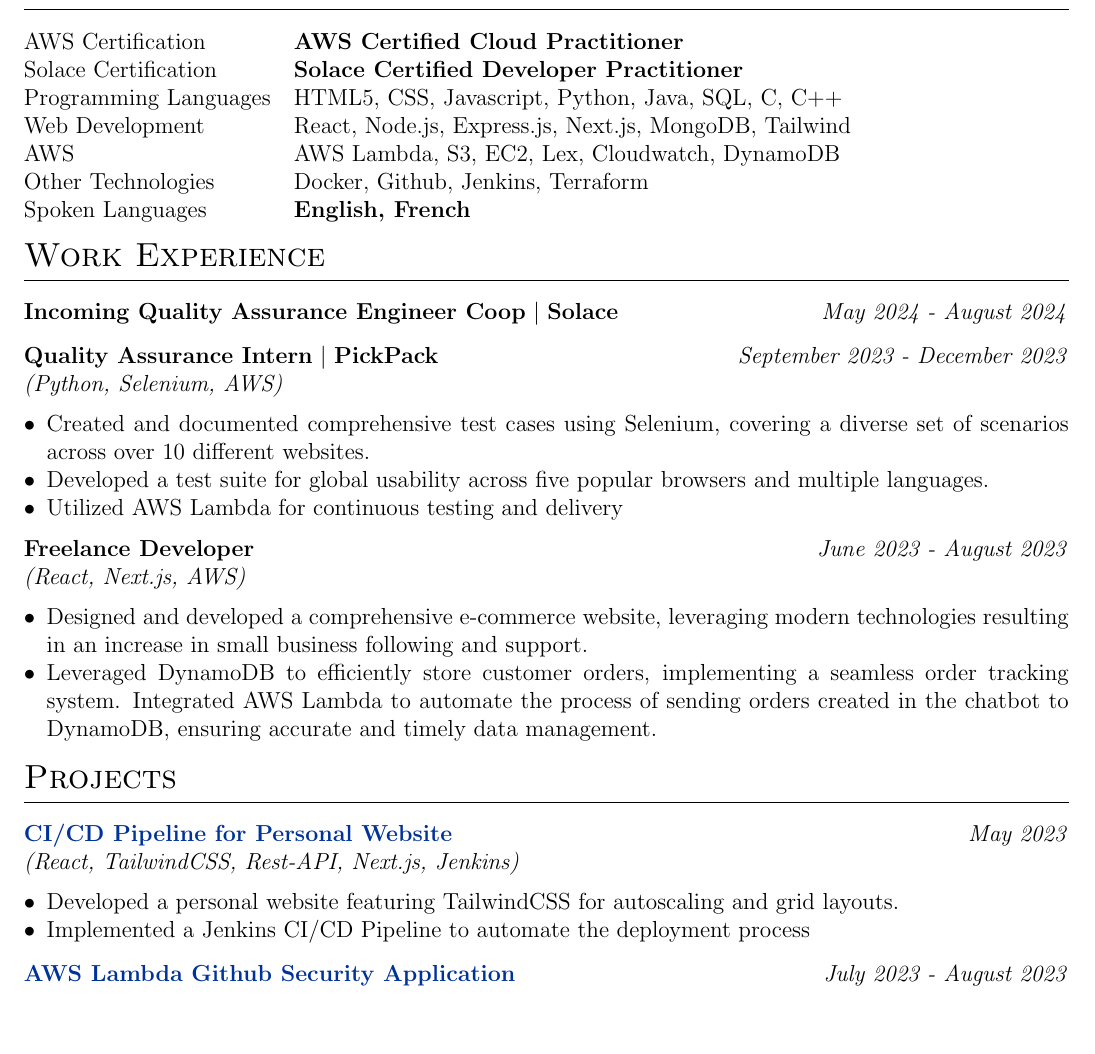
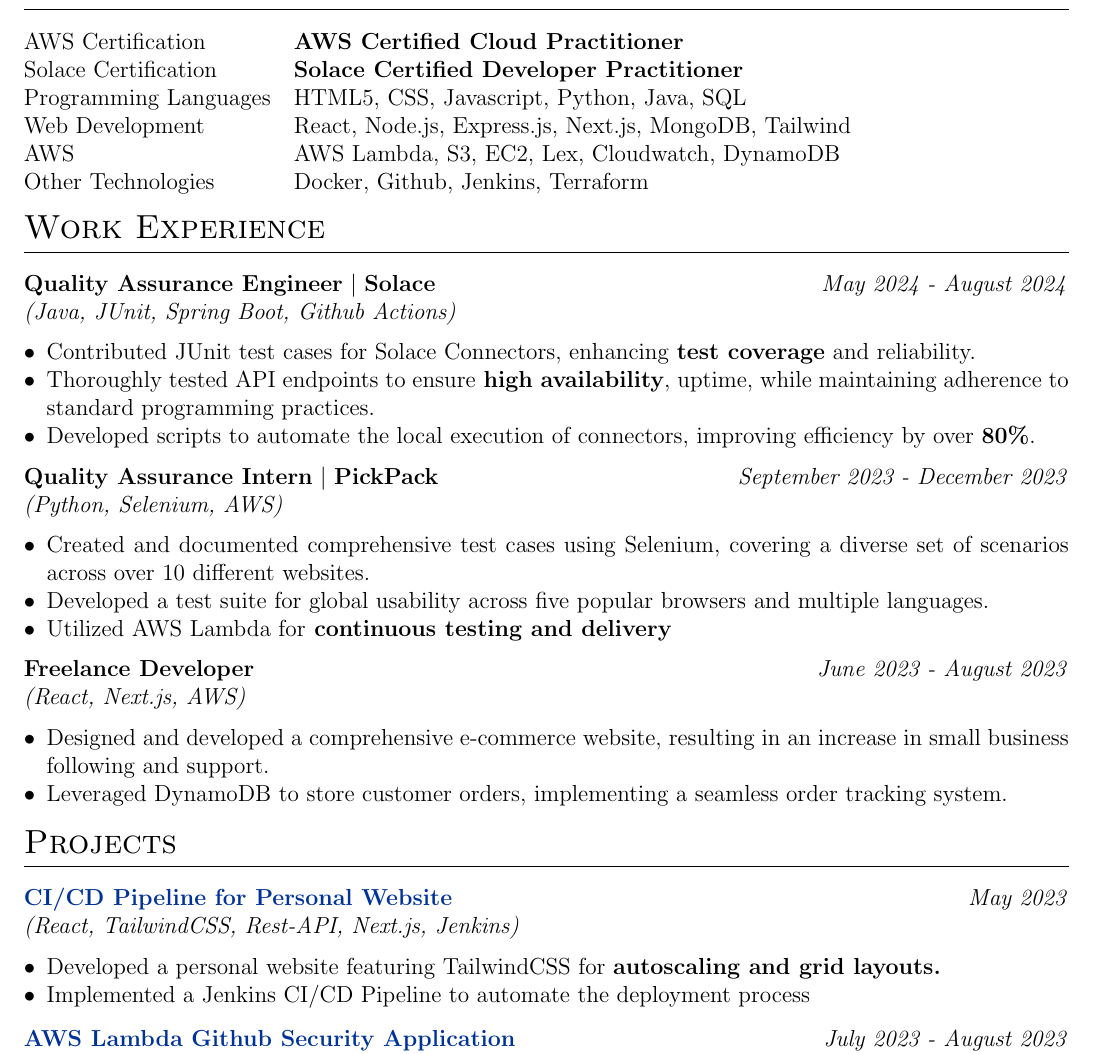
Before and after one commit to IshanPhadte776/IshanPhadte776, a LaTeX CV (resume.tex): part of the page, cut so that both start at the same text, the shorter picture padded with empty space. Compiled offline with pdfLaTeX.

Commit message:
Updated Resume

```diff
--- a/resume.tex
+++ b/resume.tex
@@ -149,11 +149,10 @@
 \begin{tabularx}{\linewidth}{@{}l X@{}}
 AWS Certification &  \normalsize{\textbf{AWS Certified Cloud Practitioner}}\\
 Solace Certification &  \normalsize{\textbf{Solace Certified Developer Practitioner}}\\
-Programming Languages &  \normalsize{HTML5, CSS, Javascript, Python, Java, SQL, C, C++}\\
+Programming Languages &  \normalsize{HTML5, CSS, Javascript, Python, Java, SQL}\\
 Web Development &  \normalsize{React, Node.js, Express.js, Next.js, MongoDB, Tailwind}\\
 AWS & \normalsize{AWS Lambda, S3, EC2, Lex, Cloudwatch, DynamoDB} \\
 Other Technologies  &  \normalsize{Docker, Github, Jenkins, Terraform}\\
-Spoken Languages &  \normalsize{\textbf{English, French}}\\
 \end{tabularx}
 
 
@@ -165,10 +164,14 @@
 \section{Work Experience}
 
 \begin{tabularx}{\linewidth}{ @{}X r@{} }
-    {\textbf{Incoming Quality Assurance Engineer Coop}}  $\vert$ {\textbf{Solace}} & \textit{May 2024 - August 2024} \\
-
+    {\textbf{Quality Assurance Engineer}} $\vert$ {\textbf{Solace}} & \textit{May 2024 - August 2024} \\
+    \multicolumn{2}{@{}l}{\textit{(Java, JUnit, Spring Boot, Github Actions)}} \\
 \end{tabularx}
-
+\begin{itemize} [nosep,leftmargin=*]
+    \item Contributed JUnit test cases for Solace Connectors, enhancing \textbf{test coverage} and reliability.
+    \item Thoroughly tested API endpoints to ensure\textbf{ high availability}, uptime, while maintaining adherence to standard programming practices.
+    \item Developed scripts to automate the local execution of connectors, improving efficiency by over \textbf{80\%}.
+\end{itemize}
 
 \begin{tabularx}{\linewidth}{ @{}X r@{} }
     {\textbf{Quality Assurance Intern}} $\vert$ {\textbf{PickPack}} & \textit{September 2023 - December 2023} \\
@@ -177,7 +180,7 @@
 \begin{itemize}[nosep,leftmargin=*]
     \item Created and documented comprehensive test cases using Selenium, covering a diverse set of scenarios across over 10 different websites.
     \item Developed a test suite for global usability across five popular browsers and multiple languages.
-    \item Utilized AWS Lambda for continuous testing and delivery
+    \item Utilized AWS Lambda for\textbf{ continuous testing and delivery}
 \end{itemize}
 
 \begin{tabularx}{\linewidth}{ @{}X r@{} }
@@ -185,8 +188,8 @@
     \multicolumn{2}{@{}l}{\textit{(React, Next.js, AWS)}} \\
 \end{tabularx}
 \begin{itemize}[nosep,leftmargin=*]
-    \item Designed and developed a comprehensive e-commerce website, leveraging modern technologies resulting in an increase in small business following and support.
-    \item Leveraged DynamoDB to efficiently store customer orders, implementing a seamless order tracking system. Integrated AWS Lambda to automate the process of sending orders created in the chatbot to DynamoDB, ensuring accurate and timely data management.
+    \item Designed and developed a comprehensive e-commerce website, resulting in an increase in small business following and support.
+    \item Leveraged DynamoDB to store customer orders, implementing a seamless order tracking system.
 \end{itemize}
 
 
@@ -203,7 +206,7 @@
 
 \begin{minipage}{\linewidth}
     \begin{itemize}[nosep,after=\strut, leftmargin=1em]
-    \item Developed a personal website featuring TailwindCSS for autoscaling and grid layouts.
+    \item Developed a personal website featuring TailwindCSS for \textbf{autoscaling and grid layouts. }
 
     \item Implemented a Jenkins CI/CD Pipeline to automate the deployment process
     \end{itemize}
```
Also changed, not shown: IshanPhadteResume.pdf, IshanPhadteResumeMay1.pdf (deleted).
